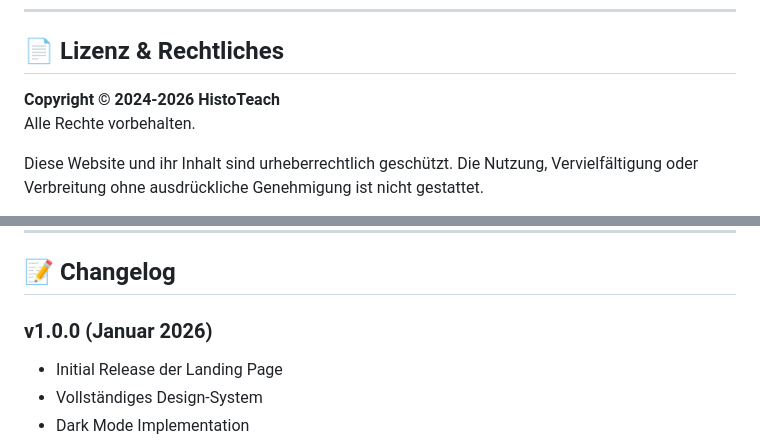
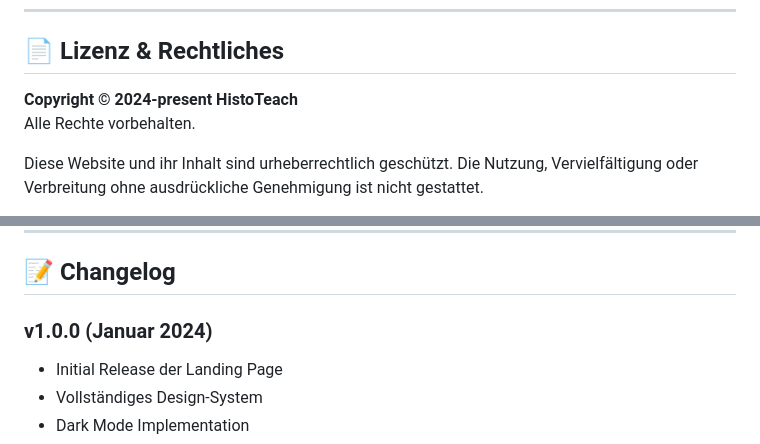
Before and after one commit to aquanoah/histoteach-landing, a Markdown page: README.md, 2 parts joined by grey strips. Rendered like a GitHub page.

Commit message:
Fix dates in README: use 'present' for copyright and correct release year
Co-authored-by: aquanoah <186811925+aquanoah@users.noreply.github.com>

```diff
--- a/README.md
+++ b/README.md
@@ -312,7 +312,7 @@ Feedback und Anregungen sind jederzeit willkommen!
 
 ## 📄 Lizenz & Rechtliches
 
-**Copyright © 2024-2026 HistoTeach**
+**Copyright © 2024-present HistoTeach**
 Alle Rechte vorbehalten.
 
 Diese Website und ihr Inhalt sind urheberrechtlich geschützt. Die Nutzung, Vervielfältigung oder Verbreitung ohne ausdrückliche Genehmigung ist nicht gestattet.
@@ -343,7 +343,7 @@ Die Theme-Einstellung wird ausschließlich lokal im Browser gespeichert und verl
 
 ## 📝 Changelog
 
-### v1.0.0 (Januar 2026)
+### v1.0.0 (Januar 2024)
 - Initial Release der Landing Page
 - Vollständiges Design-System
 - Dark Mode Implementation
```
